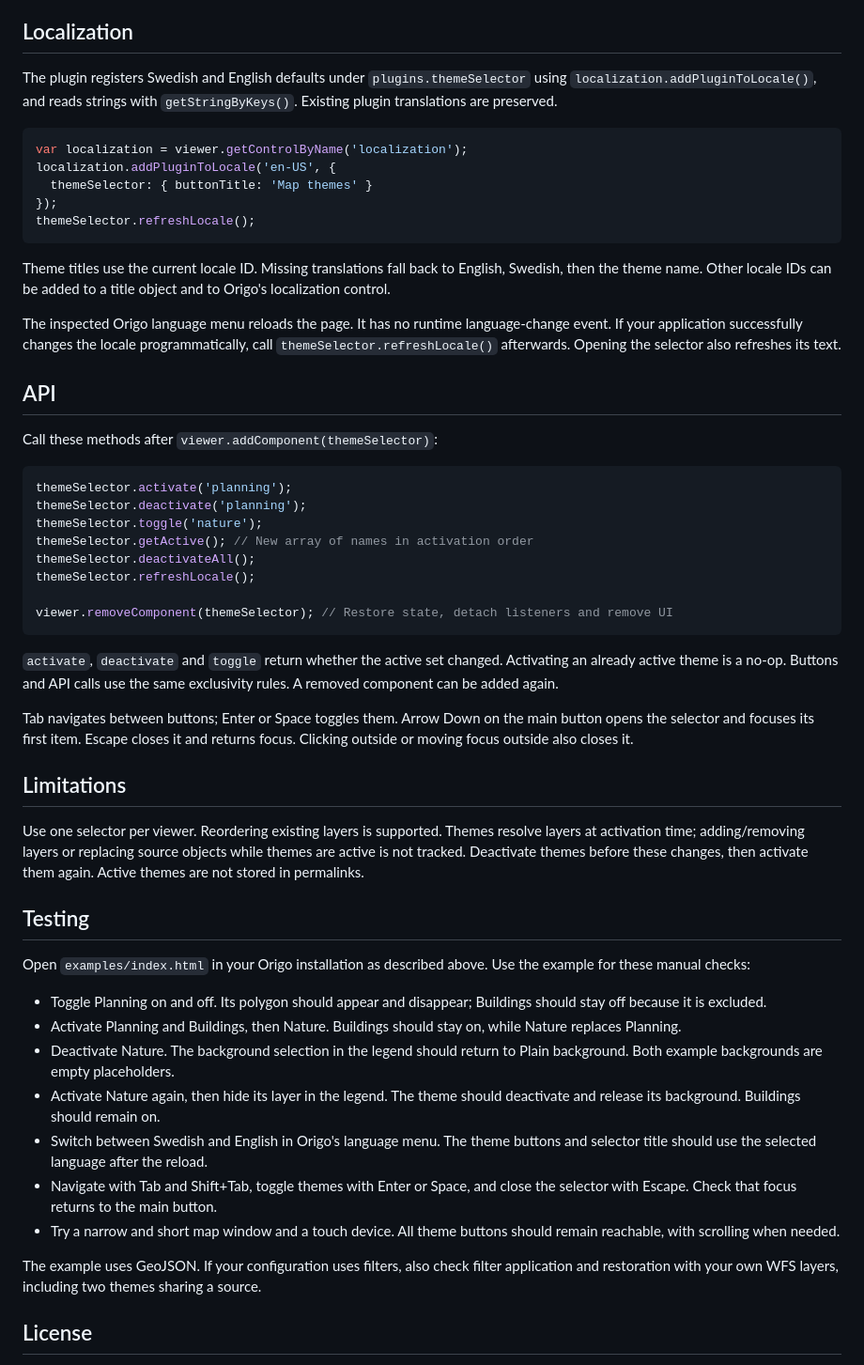
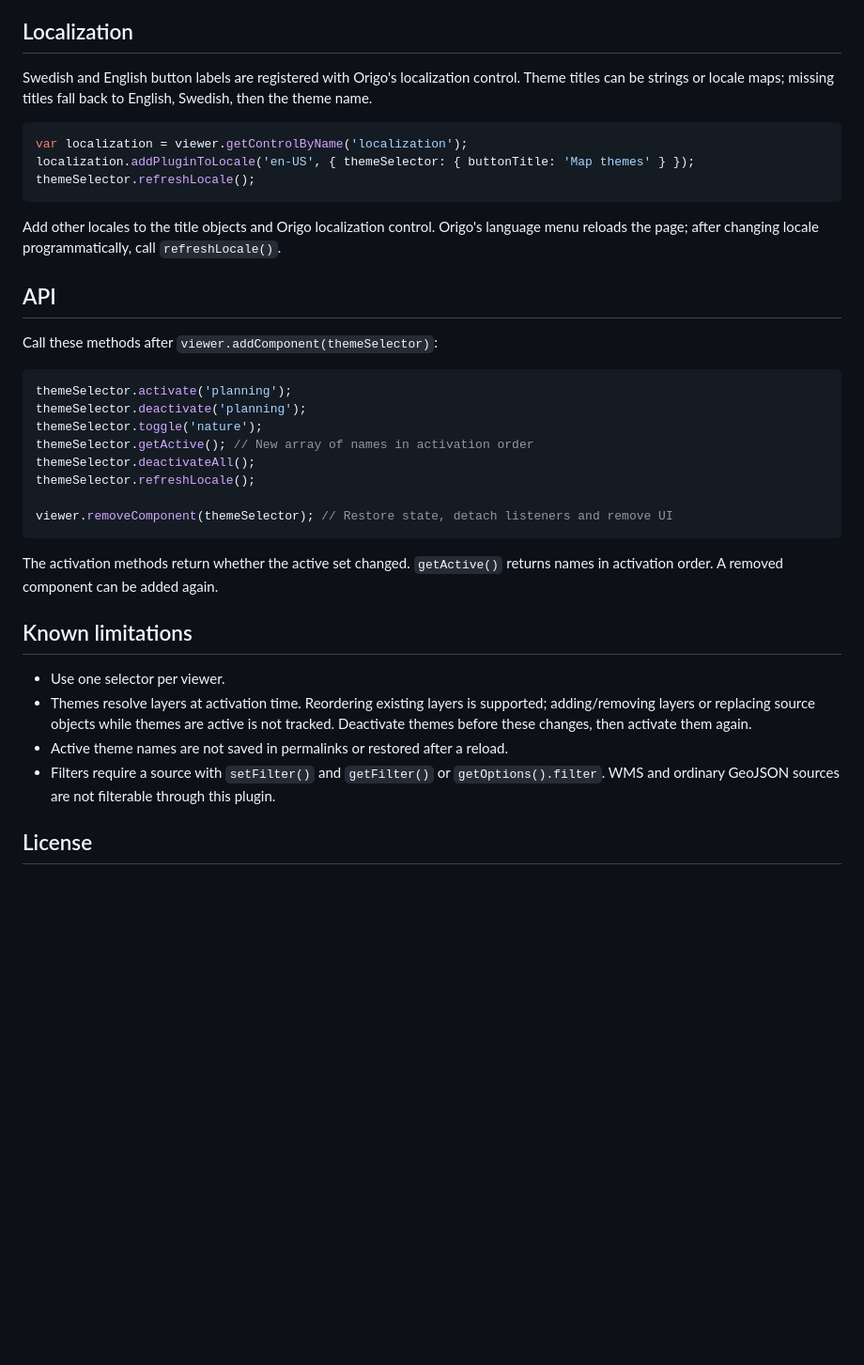
Before and after one commit to SkovdeGIS/origo-theme-selector-plugin, a Markdown page: README.md, the part around one of its changes. Shown at 94% size. GitHub-like rendering; blank space fills up the shorter version.

Commit message:
Revise README for configuration and theme options clarity
Updated configuration table to clarify required fields and defaults. Enhanced theme options section with additional details.

````diff
--- a/README.md
+++ b/README.md
@@ -164,26 +169,19 @@ or cleanup; the source has no dedicated filter-change event.
 
 ## Localization
 
-The plugin registers Swedish and English defaults under
-`plugins.themeSelector` using `localization.addPluginToLocale()`, and reads
-strings with `getStringByKeys()`. Existing plugin translations are preserved.
+Swedish and English button labels are registered with Origo's localization
+control. Theme titles can be strings or locale maps; missing titles fall back
+to English, Swedish, then the theme name.
 
 ```js
 var localization = viewer.getControlByName('localization');
-localization.addPluginToLocale('en-US', {
-  themeSelector: { buttonTitle: 'Map themes' }
-});
+localization.addPluginToLocale('en-US', { themeSelector: { buttonTitle: 'Map themes' } });
 themeSelector.refreshLocale();
 ```
 
-Theme titles use the current locale ID. Missing translations fall back to
-English, Swedish, then the theme name. Other locale IDs can be added to a title
-object and to Origo's localization control.
-
-The inspected Origo language menu reloads the page. It has no runtime
-language-change event. If your application successfully changes the locale
-programmatically, call `themeSelector.refreshLocale()` afterwards. Opening the
-selector also refreshes its text.
+Add other locales to the title objects and Origo localization control. Origo's
+language menu reloads the page; after changing locale programmatically, call
+`refreshLocale()`.
 
 ## API
 
@@ -200,44 +198,20 @@ themeSelector.refreshLocale();
 viewer.removeComponent(themeSelector); // Restore state, detach listeners and remove UI
 ```
 
-`activate`, `deactivate` and `toggle` return whether the active set changed.
-Activating an already active theme is a no-op. Buttons and API calls use the
-same exclusivity rules. A removed component can be added again.
+The activation methods return whether the active set changed. `getActive()`
+returns names in activation order. A removed component can be added again.
 
-Tab navigates between buttons; Enter or Space toggles them. Arrow Down on the
-main button opens the selector and focuses its first item. Escape closes it
-and returns focus. Clicking outside or moving focus outside also closes it.
+## Known limitations
 
-## Limitations
-
-Use one selector per viewer. Reordering existing layers is supported. Themes
-resolve layers at activation time; adding/removing layers or replacing source
-objects while themes are active is not tracked. Deactivate themes before these
-changes, then activate them again. Active themes are not stored in permalinks.
-
-## Testing
-
-Open `examples/index.html` in your Origo installation as described above.
-Use the example for these manual checks:
-
-- Toggle Planning on and off. Its polygon should appear and disappear;
-  Buildings should stay off because it is excluded.
-- Activate Planning and Buildings, then Nature. Buildings should stay on,
-  while Nature replaces Planning.
-- Deactivate Nature. The background selection in the legend should return
-  to Plain background. Both example backgrounds are empty placeholders.
-- Activate Nature again, then hide its layer in the legend. The theme should
-  deactivate and release its background. Buildings should remain on.
-- Switch between Swedish and English in Origo's language menu. The theme
-  buttons and selector title should use the selected language after the reload.
-- Navigate with Tab and Shift+Tab, toggle themes with Enter or Space, and close
-  the selector with Escape. Check that focus returns to the main button.
-- Try a narrow and short map window and a touch device. All theme buttons
-  should remain reachable, with scrolling when needed.
-
-The example uses GeoJSON. If your configuration uses filters, also check
-filter application and restoration with your own WFS layers, including two
-themes sharing a source.
+- Use one selector per viewer.
+- Themes resolve layers at activation time. Reordering existing layers is
+  supported; adding/removing layers or replacing source objects while themes
+  are active is not tracked. Deactivate themes before these changes, then
+  activate them again.
+- Active theme names are not saved in permalinks or restored after a reload.
+- Filters require a source with `setFilter()` and `getFilter()` or
+  `getOptions().filter`. WMS and ordinary GeoJSON sources are not filterable
+  through this plugin.
 
 ## License
 
````
Also changed, not shown: other parts of README.md (+65 -60 lines).
